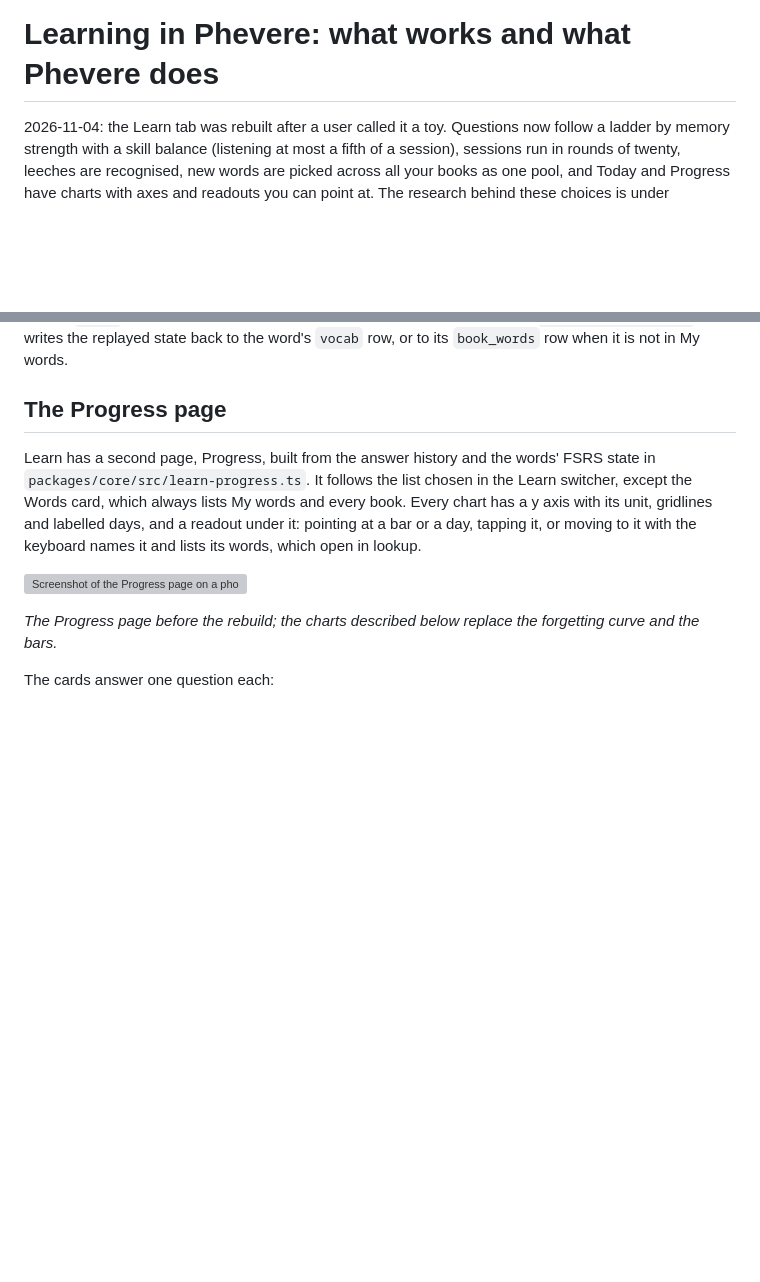
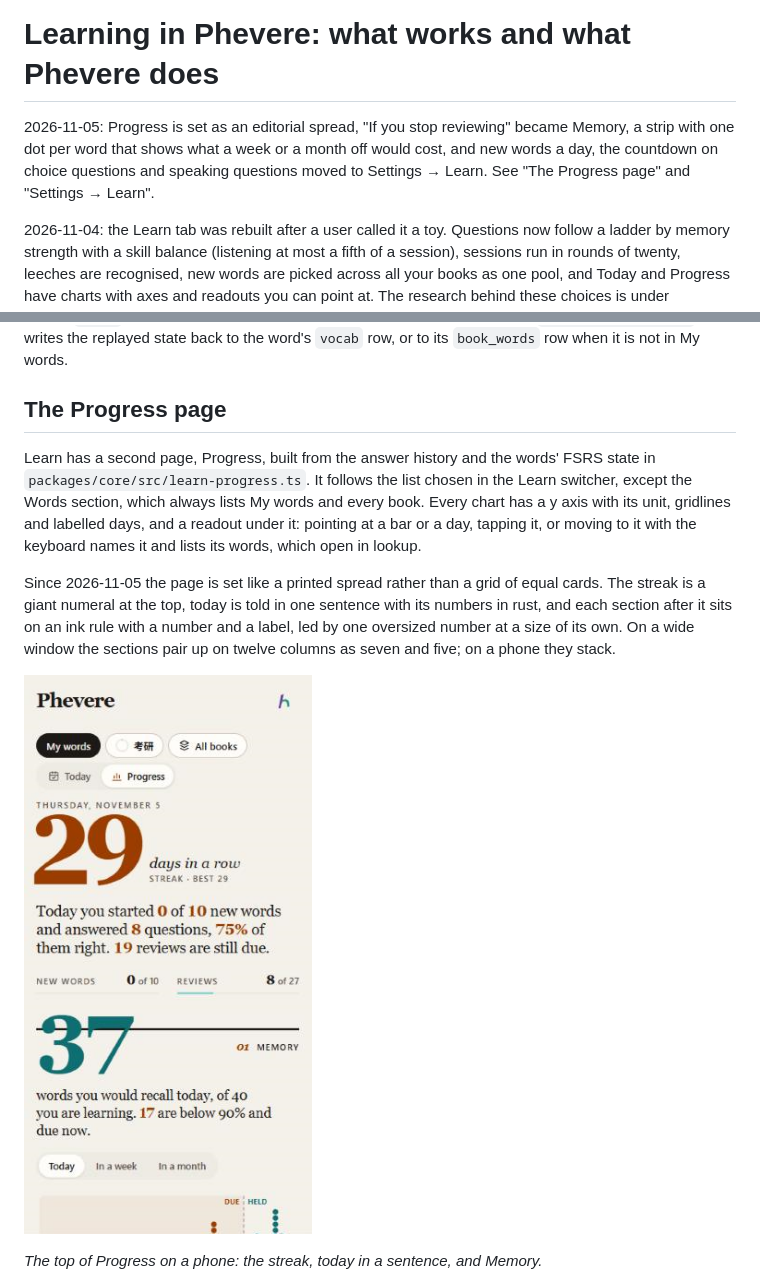
Before and after one commit to thd2020/phevere, a Markdown page: docs/REVIEW.md, 2 parts joined by grey strips. Rendered like a GitHub page; pictures changed too: docs/REVIEW.assets/progress-phone.png (added); blank space fills up the shorter version; grey boxes are pictures that could not be loaded.

```diff
--- a/docs/REVIEW.md
+++ b/docs/REVIEW.md
@@ -1,4 +1,6 @@
 # Learning in Phevere: what works and what Phevere does
+
+2026-11-05: Progress is set as an editorial spread, "If you stop reviewing" became Memory, a strip with one dot per word that shows what a week or a month off would cost, and new words a day, the countdown on choice questions and speaking questions moved to Settings → Learn. See "The Progress page" and "Settings → Learn".
 
 2026-11-04: the Learn tab was rebuilt after a user called it a toy. Questions now follow a ladder by memory strength with a skill balance (listening at most a fifth of a session), sessions run in rounds of twenty, leeches are recognised, new words are picked across all your books as one pool, and Today and Progress have charts with axes and readouts you can point at. The research behind these choices is under "Sessions, ladders and charts in the mature apps", and the design under "What Phevere does now".
 
@@ -160,11 +162,11 @@ The FSRS schedule can be rebuilt from the history. `replaySchedule` runs the gra
 
 ## The Progress page
 
-Learn has a second page, Progress, built from the answer history and the words' FSRS state in `packages/core/src/learn-progress.ts`. It follows the list chosen in the Learn switcher, except the Words card, which always lists My words and every book. Every chart has a y axis with its unit, gridlines and labelled days, and a readout under it: pointing at a bar or a day, tapping it, or moving to it with the keyboard names it and lists its words, which open in lookup.
+Learn has a second page, Progress, built from the answer history and the words' FSRS state in `packages/core/src/learn-progress.ts`. It follows the list chosen in the Learn switcher, except the Words section, which always lists My words and every book. Every chart has a y axis with its unit, gridlines and labelled days, and a readout under it: pointing at a bar or a day, tapping it, or moving to it with the keyboard names it and lists its words, which open in lookup.
 
-![Screenshot of the Progress page on a phone before the 2026-11-04 rebuild: today's new words and reviews against the goal, a one-day streak, words per state, skill bars, root families, answers per day and the forgetting curve](REVIEW.assets/learn-progress.png)
+Since 2026-11-05 the page is set like a printed spread rather than a grid of equal cards. The streak is a giant numeral at the top, today is told in one sentence with its numbers in rust, and each section after it sits on an ink rule with a number and a label, led by one oversized number at a size of its own. On a wide window the sections pair up on twelve columns as seven and five; on a phone they stack.
 
-*The Progress page before the rebuild; the charts described below replace the forgetting curve and the bars.*
+![Screenshot of the Progress page on a phone with made-up words: a 29-day streak as a giant rust numeral, today in one sentence, two thin gauges, and the Memory section whose number 37 rises through its rule](REVIEW.assets/progress-phone.png)
 
-The cards answer one question each:
+*The top of Progress on a phone: the streak, today in a sentence, and Memory.*
 
```
Also changed, not shown: other parts of docs/REVIEW.md (+42 -8 lines), docs/REVIEW.assets/progress-desktop-lower.png (added), docs/REVIEW.assets/progress-desktop.png (added), docs/REVIEW.assets/progress-memory-month.png (added), docs/REVIEW.assets/settings-learn-phone.png (added).
